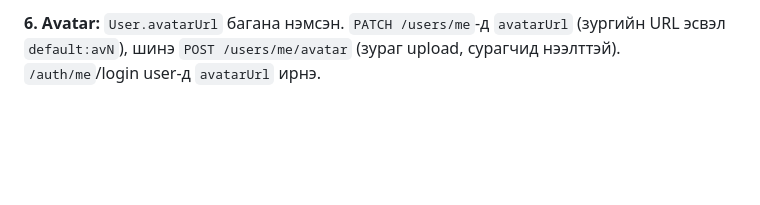
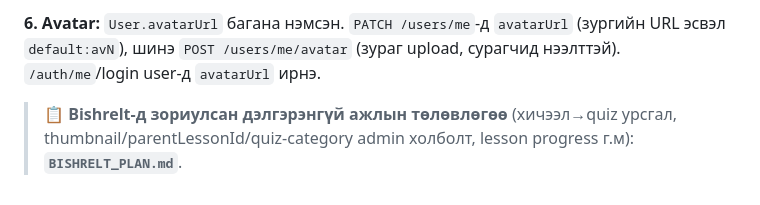
Before and after one commit to usukh6ayar/SparkXP, a Markdown page: ROADMAP.md, the part around the change. Rendered like a GitHub page; blank space fills up the shorter version.

Commit message:
docs: BISHRELT_PLAN.md — lesson→quiz flow + admin/backend handoff plan
Co-Authored-By: Claude Opus 4.8 <noreply@anthropic.com>

```diff
--- a/ROADMAP.md
+++ b/ROADMAP.md
@@ -314,3 +314,7 @@ XP цуглуулах, текст AI buddy-тэй ярих. Энгийн admin.
 **6. Avatar:** `User.avatarUrl` багана нэмсэн. `PATCH /users/me`-д `avatarUrl`
   (зургийн URL эсвэл `default:avN`), шинэ `POST /users/me/avatar` (зураг upload,
   сурагчид нээлттэй). `/auth/me`/login user-д `avatarUrl` ирнэ.
+
+> 📋 **Bishrelt-д зориулсан дэлгэрэнгүй ажлын төлөвлөгөө** (хичээл→quiz урсгал,
+> thumbnail/parentLessonId/quiz-category admin холболт, lesson progress г.м):
+> **`BISHRELT_PLAN.md`**.
```
Also changed, not shown: BISHRELT_PLAN.md (added, +95 -0 lines).
